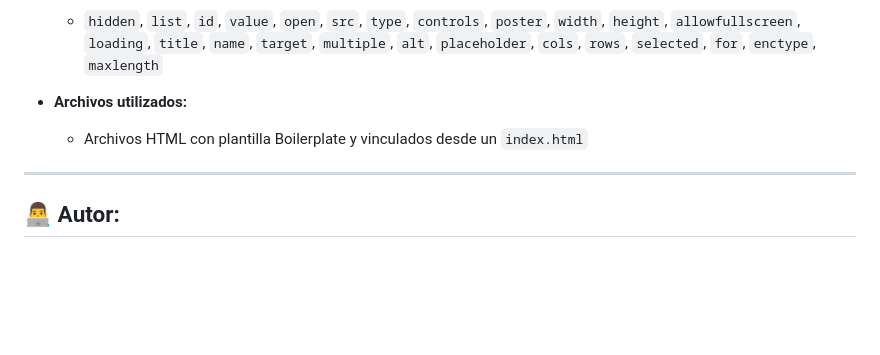
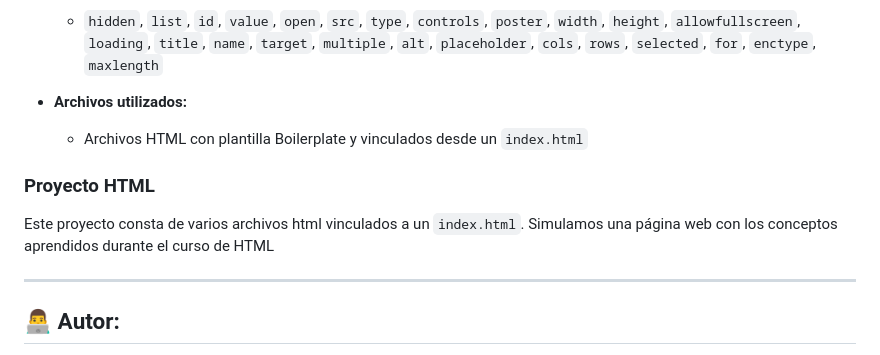
Before and after one commit to Alejandro-Cue/ejercicios-htmlconquer, a Markdown page: README.md, the part around the change. Drawn GitHub-style; blank space fills up the shorter version.

```diff
--- a/README.md
+++ b/README.md
@@ -103,6 +103,10 @@ Se practicó el uso de:
 
   - Archivos HTML con plantilla Boilerplate y vinculados desde un `index.html`
 
+### Proyecto HTML
+
+Este proyecto consta de varios archivos html vinculados a un `index.html`. Simulamos una página web con los conceptos aprendidos durante el curso de HTML
+
 ---
 
 ## 👨‍💻 Autor:
```
